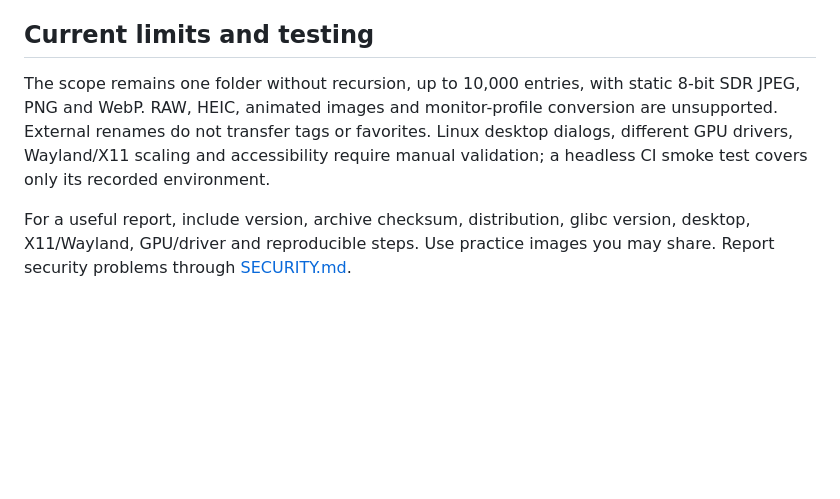
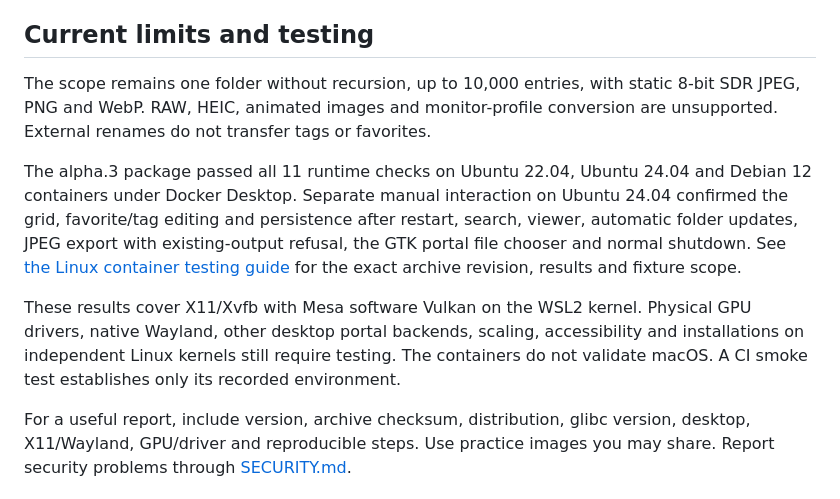
Before and after one commit to Alexrb11/rastera, a Markdown page: docs/install-linux.md, the part around the change. Rendered like a GitHub page; blank space fills up the shorter version.

```diff
--- a/docs/install-linux.md
+++ b/docs/install-linux.md
@@ -46,7 +46,11 @@ Replacing the application preserves these directories. Cache files are disposabl
 
 ## Current limits and testing
 
-The scope remains one folder without recursion, up to 10,000 entries, with static 8-bit SDR JPEG, PNG and WebP. RAW, HEIC, animated images and monitor-profile conversion are unsupported. External renames do not transfer tags or favorites. Linux desktop dialogs, different GPU drivers, Wayland/X11 scaling and accessibility require manual validation; a headless CI smoke test covers only its recorded environment.
+The scope remains one folder without recursion, up to 10,000 entries, with static 8-bit SDR JPEG, PNG and WebP. RAW, HEIC, animated images and monitor-profile conversion are unsupported. External renames do not transfer tags or favorites.
+
+The alpha.3 package passed all 11 runtime checks on Ubuntu 22.04, Ubuntu 24.04 and Debian 12 containers under Docker Desktop. Separate manual interaction on Ubuntu 24.04 confirmed the grid, favorite/tag editing and persistence after restart, search, viewer, automatic folder updates, JPEG export with existing-output refusal, the GTK portal file chooser and normal shutdown. See [the Linux container testing guide](testing-linux-containers.md) for the exact archive revision, results and fixture scope.
+
+These results cover X11/Xvfb with Mesa software Vulkan on the WSL2 kernel. Physical GPU drivers, native Wayland, other desktop portal backends, scaling, accessibility and installations on independent Linux kernels still require testing. The containers do not validate macOS. A CI smoke test establishes only its recorded environment.
 
 For a useful report, include version, archive checksum, distribution, glibc version, desktop, X11/Wayland, GPU/driver and reproducible steps. Use practice images you may share. Report security problems through [SECURITY.md](../SECURITY.md).
 
```
Also changed, not shown: README.md (+4 -1 lines).
